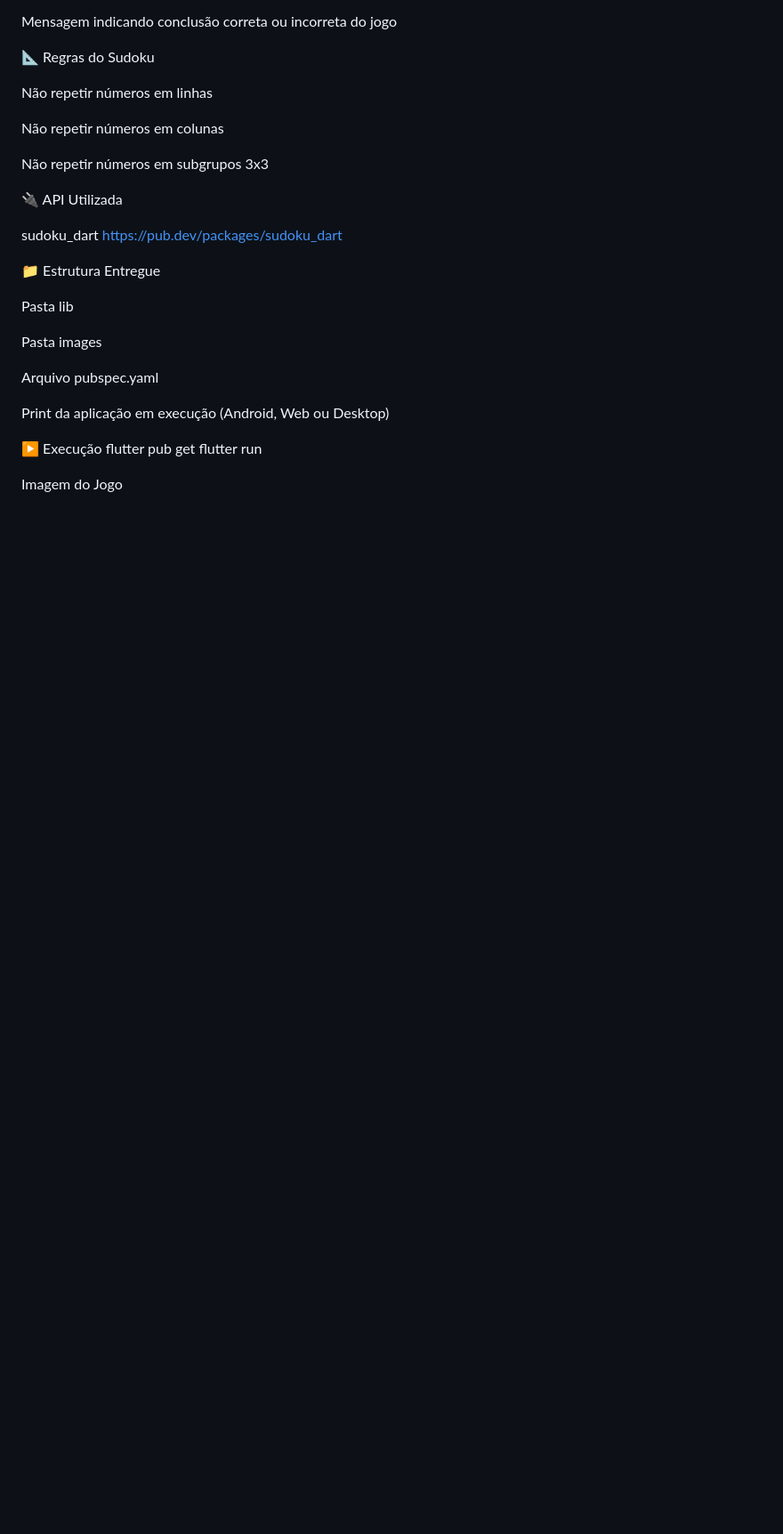
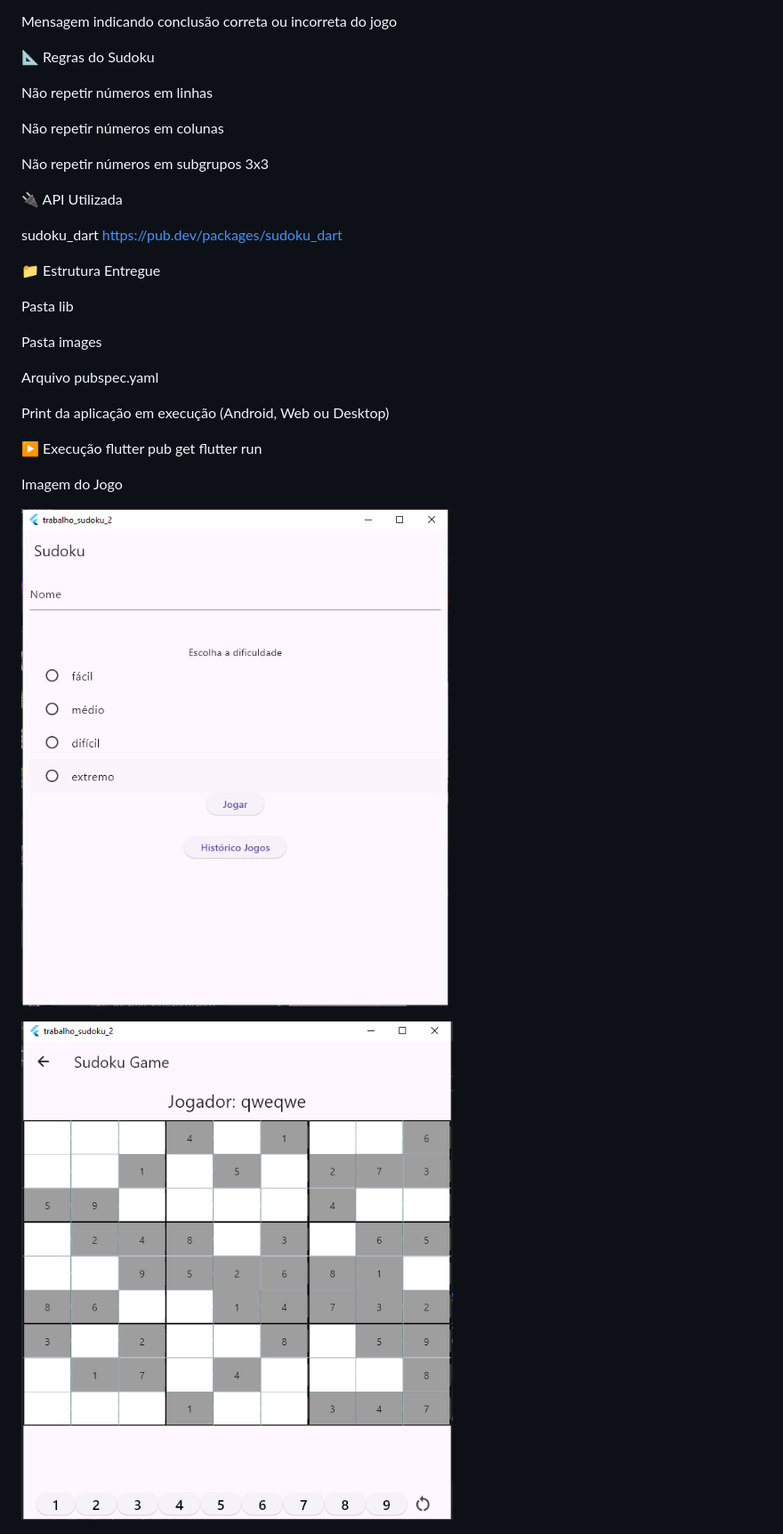
Before and after one commit to pedroboseximenes/Projeto-Sudoku, a Markdown page: README.md, the part around one of its changes. Shown at 89% size. Drawn GitHub-style; pictures changed too: img/telaInicialSudoku.png (added), img/telaJogoSudoku.png (added); blank space fills up the shorter version.

Commit message:
feat: atualizando readme

```diff
--- a/README.md
+++ b/README.md
@@ -47,4 +47,8 @@ flutter run
 
 Imagem do Jogo
 
+![Tela do aplicativo](img/telaInicialSudoku.png)
+
+![Tela do aplicativo](img/telaJogoSudoku.png)
+
 ![Tela do aplicativo](img/print_jogo.png)
```
Also changed, not shown: other parts of README.md (+4 -0 lines), img/telaHistoricoJogos.png (added), img/telaHistoricoJogosFiltradoDificuldade.png (added).
